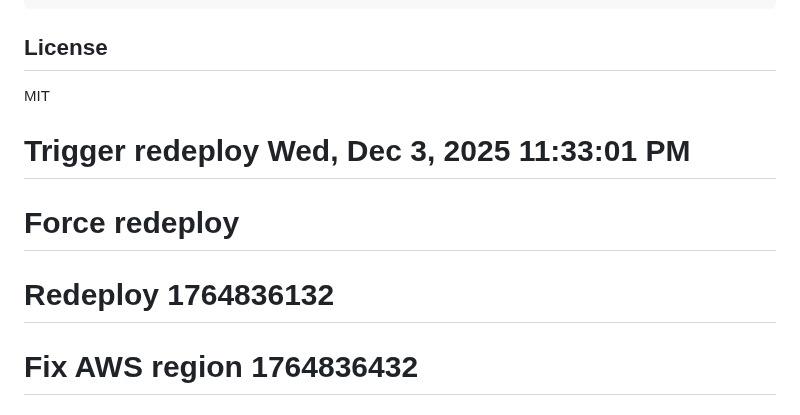
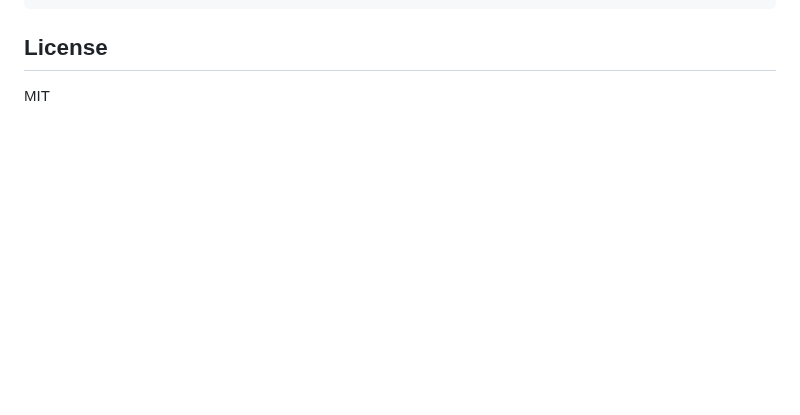
Before and after one commit to Piston-Labs/agent-coord-mcp, a Markdown page: README.md, the part around one of its changes. Drawn GitHub-style; blank space fills up the shorter version.

```diff
--- a/README.md
+++ b/README.md
@@ -216,11 +253,3 @@ Hotfix Agent: lock branch:main -> BLOCKED
 ## License
 
 MIT
-
-<!-- trigger deploy -->
-<!-- trigger deploy 1764496983 -->
-<!-- redeploy 1764832818 -->
-# Trigger redeploy Wed, Dec  3, 2025 11:33:01 PM
-# Force redeploy
-# Redeploy 1764836132
-# Fix AWS region 1764836432
```
Also changed, not shown: other parts of README.md (+45 -8 lines).
